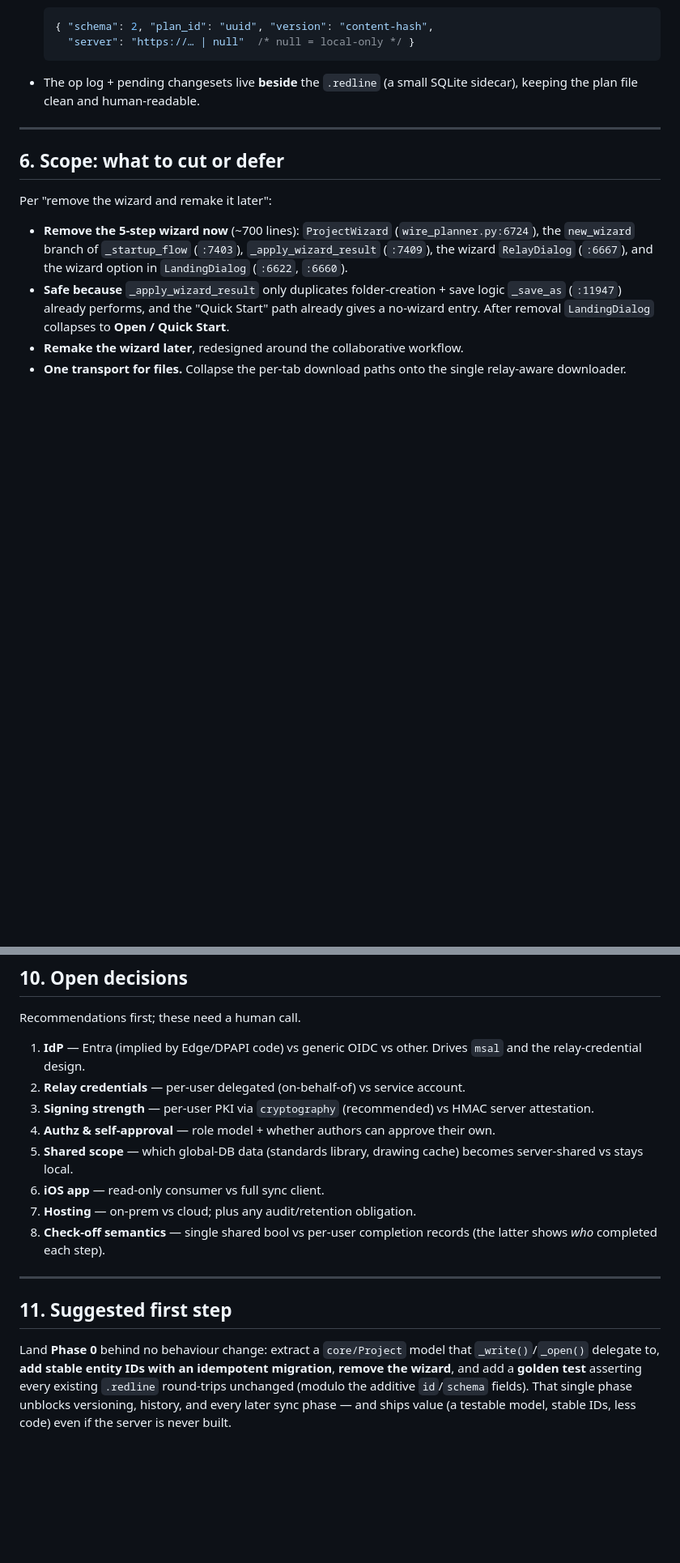
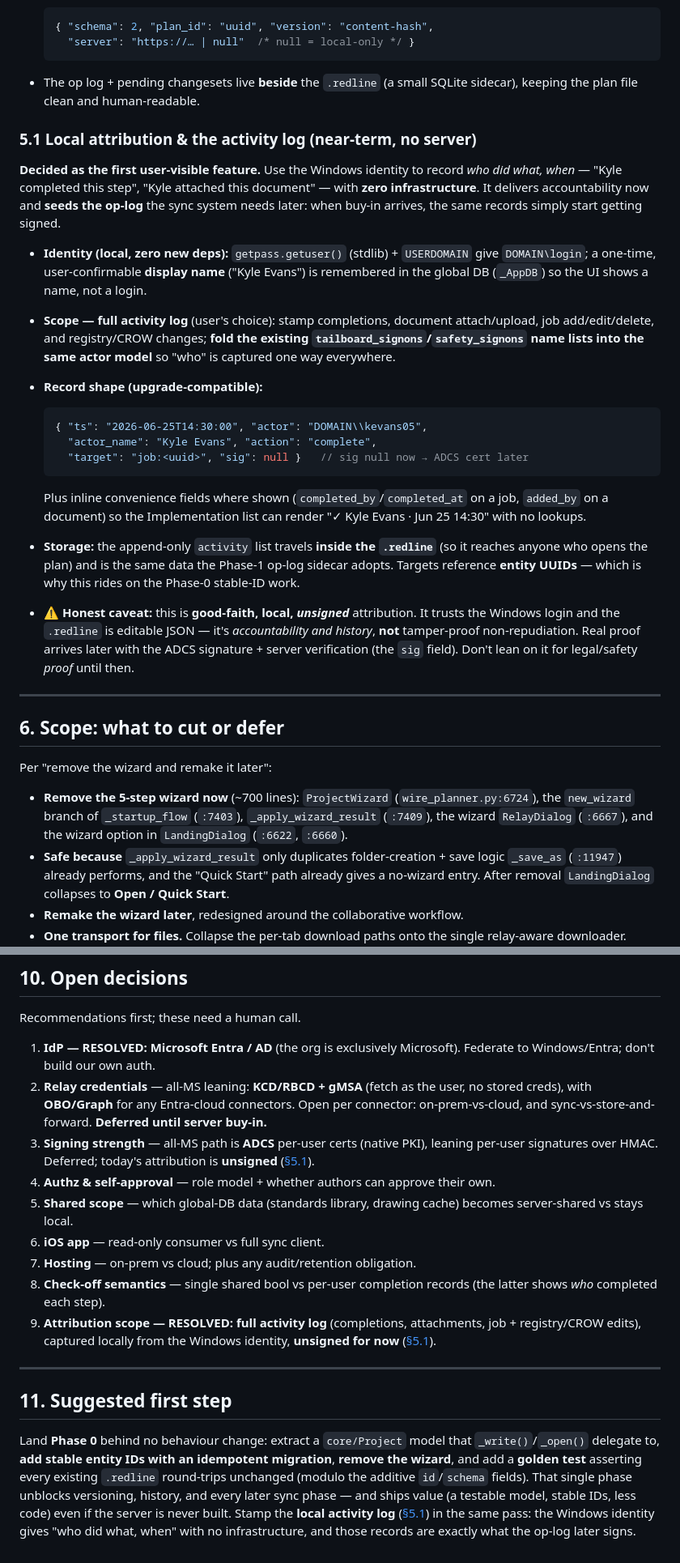
Before and after one commit to kevans05/Red-Line-Routing, a Markdown page: docs/remote-collaboration-design.md, 2 parts joined by grey strips. Shown at 81% size. Rendered like a GitHub page; blank space fills up the shorter version.

````diff
--- a/docs/remote-collaboration-design.md
+++ b/docs/remote-collaboration-design.md
@@ -287,6 +306,42 @@ The enabling refactor is **a headless project model, decoupled from Tk.**
 - The op log + pending changesets live **beside** the `.redline` (a small SQLite
   sidecar), keeping the plan file clean and human-readable.
 
+### 5.1 Local attribution & the activity log (near-term, no server)
+
+**Decided as the first user-visible feature.** Use the Windows identity to record
+*who did what, when* — "Kyle completed this step", "Kyle attached this document" —
+with **zero infrastructure**. It delivers accountability now and **seeds the
+op-log** the sync system needs later: when buy-in arrives, the same records simply
+start getting signed.
+
+- **Identity (local, zero new deps):** `getpass.getuser()` (stdlib) + `USERDOMAIN`
+  give `DOMAIN\login`; a one-time, user-confirmable **display name** ("Kyle Evans")
+  is remembered in the global DB (`_AppDB`) so the UI shows a name, not a login.
+- **Scope — full activity log** (user's choice): stamp completions, document
+  attach/upload, job add/edit/delete, and registry/CROW changes; **fold the
+  existing `tailboard_signons`/`safety_signons` name lists into the same actor
+  model** so "who" is captured one way everywhere.
+- **Record shape (upgrade-compatible):**
+
+  ```jsonc
+  { "ts": "2026-06-25T14:30:00", "actor": "DOMAIN\\kevans05",
+    "actor_name": "Kyle Evans", "action": "complete",
+    "target": "job:<uuid>", "sig": null }   // sig null now → ADCS cert later
+  ```
+
+  Plus inline convenience fields where shown (`completed_by`/`completed_at` on a
+  job, `added_by` on a document) so the Implementation list can render
+  "✓ Kyle Evans · Jun 25 14:30" with no lookups.
+- **Storage:** the append-only `activity` list travels **inside the `.redline`** (so
+  it reaches anyone who opens the plan) and is the same data the Phase-1 op-log
+  sidecar adopts. Targets reference **entity UUIDs** — which is why this rides on
+  the Phase-0 stable-ID work.
+- **⚠️ Honest caveat:** this is **good-faith, local, *unsigned*** attribution. It
+  trusts the Windows login and the `.redline` is editable JSON — it's
+  *accountability and history*, **not** tamper-proof non-repudiation. Real proof
+  arrives later with the ADCS signature + server verification (the `sig` field).
+  Don't lean on it for legal/safety *proof* until then.
+
 ---
 
 ## 6. Scope: what to cut or defer
@@ -388,11 +446,15 @@ Things the brain-dump did not address. ⚠️ marks the heavyweight ones.
 
 Recommendations first; these need a human call.
 
-1. **IdP** — Entra (implied by Edge/DPAPI code) vs generic OIDC vs other. Drives
-   `msal` and the relay-credential design.
-2. **Relay credentials** — per-user delegated (on-behalf-of) vs service account.
-3. **Signing strength** — per-user PKI via `cryptography` (recommended) vs HMAC
-   server attestation.
+1. **IdP — RESOLVED: Microsoft Entra / AD** (the org is exclusively Microsoft).
+   Federate to Windows/Entra; don't build our own auth.
+2. **Relay credentials** — all-MS leaning: **KCD/RBCD + gMSA** (fetch as the user,
+   no stored creds), with **OBO/Graph** for any Entra-cloud connectors. Open per
+   connector: on-prem-vs-cloud, and sync-vs-store-and-forward. **Deferred until
+   server buy-in.**
+3. **Signing strength** — all-MS path is **ADCS** per-user certs (native PKI),
+   leaning per-user signatures over HMAC. Deferred; today's attribution is
+   **unsigned** ([§5.1](#5-data-model-changes)).
 4. **Authz & self-approval** — role model + whether authors can approve their own.
 5. **Shared scope** — which global-DB data (standards library, drawing cache)
    becomes server-shared vs stays local.
@@ -400,6 +462,9 @@ Recommendations first; these need a human call.
 7. **Hosting** — on-prem vs cloud; plus any audit/retention obligation.
 8. **Check-off semantics** — single shared bool vs per-user completion records
    (the latter shows *who* completed each step).
+9. **Attribution scope — RESOLVED: full activity log** (completions, attachments,
+   job + registry/CROW edits), captured locally from the Windows identity,
+   **unsigned for now** ([§5.1](#5-data-model-changes)).
 
 ---
 
@@ -411,4 +476,6 @@ migration**, **remove the wizard**, and add a **golden test** asserting every
 existing `.redline` round-trips unchanged (modulo the additive `id`/`schema`
 fields). That single phase unblocks versioning, history, and every later sync
 phase — and ships value (a testable model, stable IDs, less code) even if the
-server is never built.
+server is never built. Stamp the **local activity log** ([§5.1](#5-data-model-changes))
+in the same pass: the Windows identity gives "who did what, when" with no
+infrastructure, and those records are exactly what the op-log later signs.
````
Also changed, not shown: other parts of docs/remote-collaboration-design.md (+29 -7 lines).
